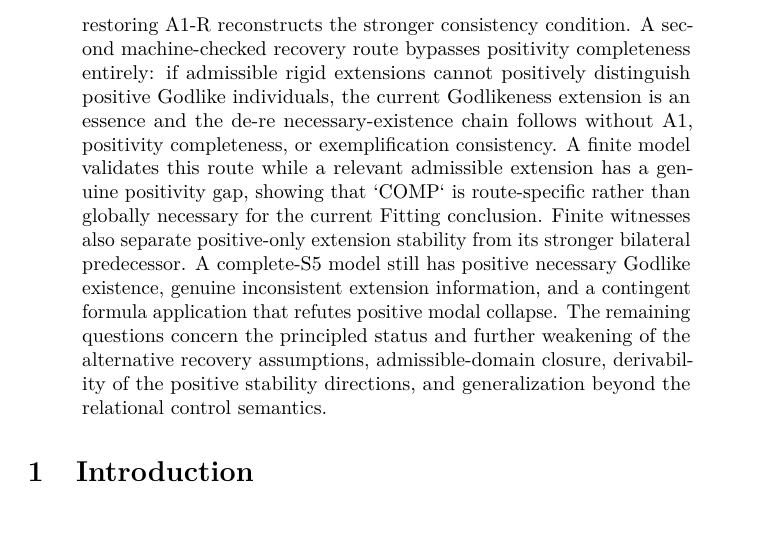
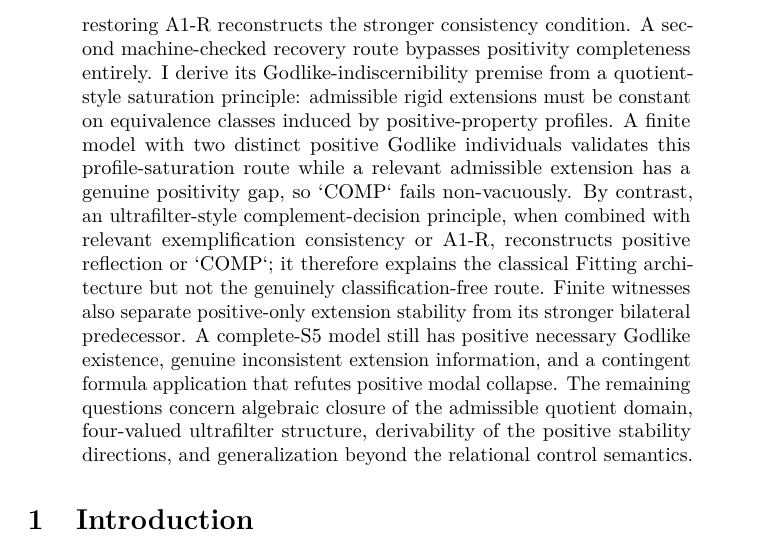
Before and after one commit to cr4bbz/goedel-4pel, a LaTeX paper (paper/main.tex): part of page 2 of 33, cut so that both start at the same text. Compiled offline with pdfLaTeX.

Commit message:
paper: advance to v0.12 with profile-saturation result

```diff
--- a/paper/main.tex
+++ b/paper/main.tex
@@ -36,13 +36,13 @@
 
 \title{Decomposing Modal Collapse:\\A Four-Valued Analysis of G\"odel--Scott Positivity}
 \author{Julian Voigt}
-\date{Working manuscript, version 0.11}
+\date{Working manuscript, version 0.12}
 
 \begin{document}
 \maketitle
 
 \begin{abstract}
-I study the inferential architecture of the G\"odel--Scott ontological theory under a bilateral four-valued semantics admitting both inconsistent and incomplete information. Scott's classical theory is fixed as a control system and reconstructed incrementally over a Belnap--Dunn/FDE propositional kernel, bilateral Kripke modality, actualist individual quantification, and higher-order property quantification. The original conjecture that positive and negative modal collapse might separate is falsified under involutive FDE negation: the informative signed collapse schemata are equivalent by substitution. The substantive decomposition instead occurs upstream. Scott's A1 splits into directional information flows with distinct roles, mere positive support is insufficient for the T1 analogue, and two explicit S5 models show that natural bilateral essence does not make support-based Godlikeness an essence automatically: positive T2 fails through separate glut and gap mechanisms. A relevant consistency/completeness package recovers T2, and Lean 4.30.0 machine-checks the implication. Gate 8 then compares alternative architectures. Once Scott T2 is available, symmetry alone suffices for positive T3, while a non-symmetric S4 model refutes the corresponding replacement. Project-internal exact positive Godlikeness internalizes local reflection, and a literature-grounded bilateral Anderson candidate admits positive necessary Godlike existence without positive modal collapse. The Fitting comparison reveals a further structural boundary. A naive unrestricted bilateral extension domain makes the relevant Fitting consistency package incompatible with any positive Godlike witness; Lean proves this comprehension obstruction directly. I therefore reconstruct the substantive Fitting candidate over a selected FDE-negation-closed domain of admissible extensions, without globally excluding gluts. In that non-vacuous setting, the extensional Godlikeness-as-essence theorem requires no positivity-rigidity premise, the de-re possibility-to-necessity route requires no frame condition, and de-dicto lifting requires only stability of the positive Godlikeness extension rather than full bilateral extension stability. The classification-based Fitting recovery package can be weakened so that exemplification consistency is required only on the negatively classified branch of the A1-L proof; Lean shows that restoring A1-R reconstructs the stronger consistency condition. A second machine-checked recovery route bypasses positivity completeness entirely: if admissible rigid extensions cannot positively distinguish positive Godlike individuals, the current Godlikeness extension is an essence and the de-re necessary-existence chain follows without A1, positivity completeness, or exemplification consistency. A finite model validates this route while a relevant admissible extension has a genuine positivity gap, showing that `COMP` is route-specific rather than globally necessary for the current Fitting conclusion. Finite witnesses also separate positive-only extension stability from its stronger bilateral predecessor. A complete-S5 model still has positive necessary Godlike existence, genuine inconsistent extension information, and a contingent formula application that refutes positive modal collapse. The remaining questions concern the principled status and further weakening of the alternative recovery assumptions, admissible-domain closure, derivability of the positive stability directions, and generalization beyond the relational control semantics.
+I study the inferential architecture of the G\"odel--Scott ontological theory under a bilateral four-valued semantics admitting both inconsistent and incomplete information. Scott's classical theory is fixed as a control system and reconstructed incrementally over a Belnap--Dunn/FDE propositional kernel, bilateral Kripke modality, actualist individual quantification, and higher-order property quantification. The original conjecture that positive and negative modal collapse might separate is falsified under involutive FDE negation: the informative signed collapse schemata are equivalent by substitution. The substantive decomposition instead occurs upstream. Scott's A1 splits into directional information flows with distinct roles, mere positive support is insufficient for the T1 analogue, and two explicit S5 models show that natural bilateral essence does not make support-based Godlikeness an essence automatically: positive T2 fails through separate glut and gap mechanisms. A relevant consistency/completeness package recovers T2, and Lean 4.30.0 machine-checks the implication. Gate 8 then compares alternative architectures. Once Scott T2 is available, symmetry alone suffices for positive T3, while a non-symmetric S4 model refutes the corresponding replacement. Project-internal exact positive Godlikeness internalizes local reflection, and a literature-grounded bilateral Anderson candidate admits positive necessary Godlike existence without positive modal collapse. The Fitting comparison reveals a further structural boundary. A naive unrestricted bilateral extension domain makes the relevant Fitting consistency package incompatible with any positive Godlike witness; Lean proves this comprehension obstruction directly. I therefore reconstruct the substantive Fitting candidate over a selected FDE-negation-closed domain of admissible extensions, without globally excluding gluts. In that non-vacuous setting, the extensional Godlikeness-as-essence theorem requires no positivity-rigidity premise, the de-re possibility-to-necessity route requires no frame condition, and de-dicto lifting requires only stability of the positive Godlikeness extension rather than full bilateral extension stability. The classification-based Fitting recovery package can be weakened so that exemplification consistency is required only on the negatively classified branch of the A1-L proof; Lean shows that restoring A1-R reconstructs the stronger consistency condition. A second machine-checked recovery route bypasses positivity completeness entirely. I derive its Godlike-indiscernibility premise from a quotient-style saturation principle: admissible rigid extensions must be constant on equivalence classes induced by positive-property profiles. A finite model with two distinct positive Godlike individuals validates this profile-saturation route while a relevant admissible extension has a genuine positivity gap, so `COMP` fails non-vacuously. By contrast, an ultrafilter-style complement-decision principle, when combined with relevant exemplification consistency or A1-R, reconstructs positive reflection or `COMP`; it therefore explains the classical Fitting architecture but not the genuinely classification-free route. Finite witnesses also separate positive-only extension stability from its stronger bilateral predecessor. A complete-S5 model still has positive necessary Godlike existence, genuine inconsistent extension information, and a contingent formula application that refutes positive modal collapse. The remaining questions concern algebraic closure of the admissible quotient domain, four-valued ultrafilter structure, derivability of the positive stability directions, and generalization beyond the relational control semantics.
 \end{abstract}
 
 \input{sections/01_introduction}
```
